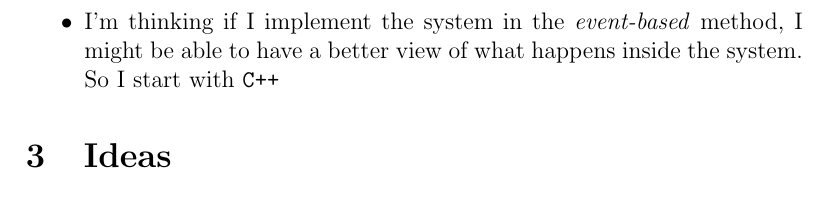
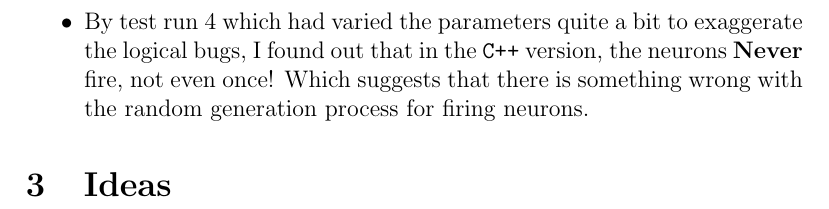
Before and after one commit to themahani/growing-critical, a LaTeX document (reports/report2/report2.tex): part of page 2 of 2, cut at the place of the change. Compiled offline with pdfLaTeX.

Commit message:
finish reporting bug in report2 log

```diff
--- a/reports/report2/report2.tex
+++ b/reports/report2/report2.tex
@@ -44,11 +44,10 @@
 		the first run that took about $160000$ seconds, the values flew into a small
 		value of order $\mathcal{O}(10^{-2})$ and oscillated about those values for
 		the rest of the time.
-	\end{itemize}
-	\begin{itemize}
-		\item I'm thinking if I implement the system in the \textit{event-based} method,
-		I might be able to have a better view of what happens inside the system. So I start
-		with \texttt{C++}
+
+		\item By test run 4 which had varied the parameters quite a bit to exaggerate the logical bugs,
+		I found out that in the \texttt{C++} version, the neurons \textbf{Never} fire, not even once! Which
+		suggests that there is something wrong with the random generation process for firing neurons.
 	\end{itemize}
 
 	\section{Ideas}
```
Also changed, not shown: reports/report2/report2.pdf.
